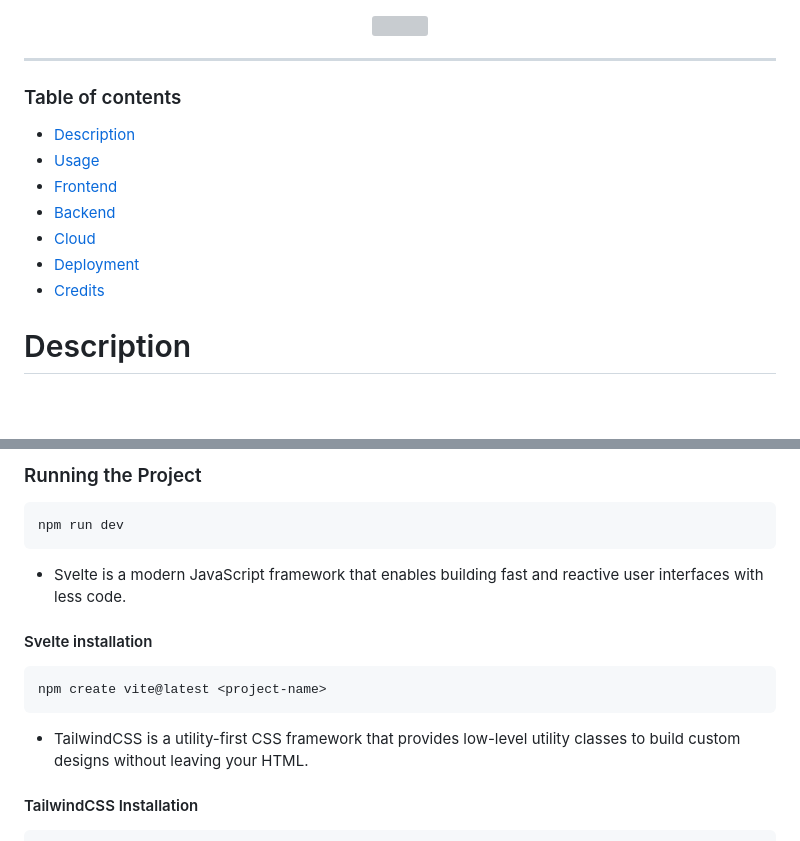
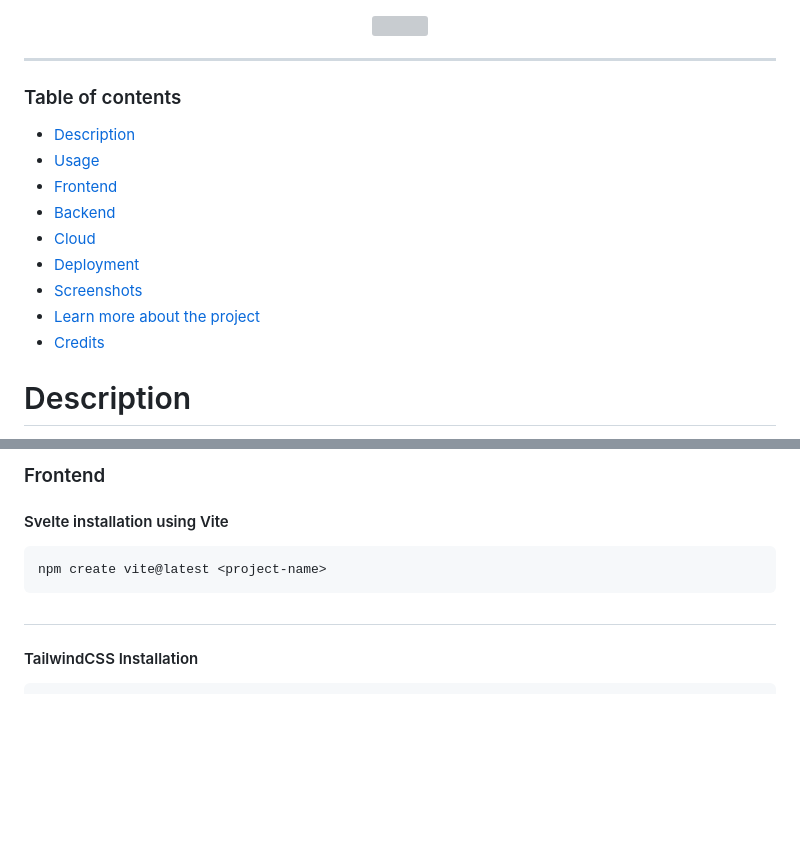
Before and after one commit to Lusanco/PalitasPR, a Markdown page: README.md, 2 parts joined by grey strips. GitHub-like rendering; blank space fills up the shorter version; grey boxes are pictures that could not be loaded.

````diff
--- a/README.md
+++ b/README.md
@@ -5,7 +4,8 @@
 
 <hr>
 
-<h3>Table of contents</h3>
+<!-- Table of contents -->
+### Table of contents
 
 - [Description](#description)
 - [Usage](#usage)
@@ -13,5 +13,7 @@
 - [Backend](#backend)
 - [Cloud](#cloud)
 - [Deployment](#deployment)
+- [Screenshots](#screenshots)
+- [Learn more about the project](#learn-more-about-the-project)
 - [Credits](#credits)
 
@@ -28,19 +35,14 @@
 
-<h3> Running the Project </h3>
+<!-- Frontend -->
+<h3>Frontend</h3>
 
-```bash
-npm run dev
-```
-
-- Svelte is a modern JavaScript framework that enables building fast and reactive user interfaces with less code.
-
-<h4> Svelte installation </h4>
+<h4> Svelte installation using Vite </h4>
 
 ```bash
 npm create vite@latest <project-name>
 ```
 
-- TailwindCSS is a utility-first CSS framework that provides low-level utility classes to build custom designs without leaving your HTML.
+##
 
 <h4> TailwindCSS Installation </h4>
 
````
Also changed, not shown: other parts of README.md (+74 -111 lines).
